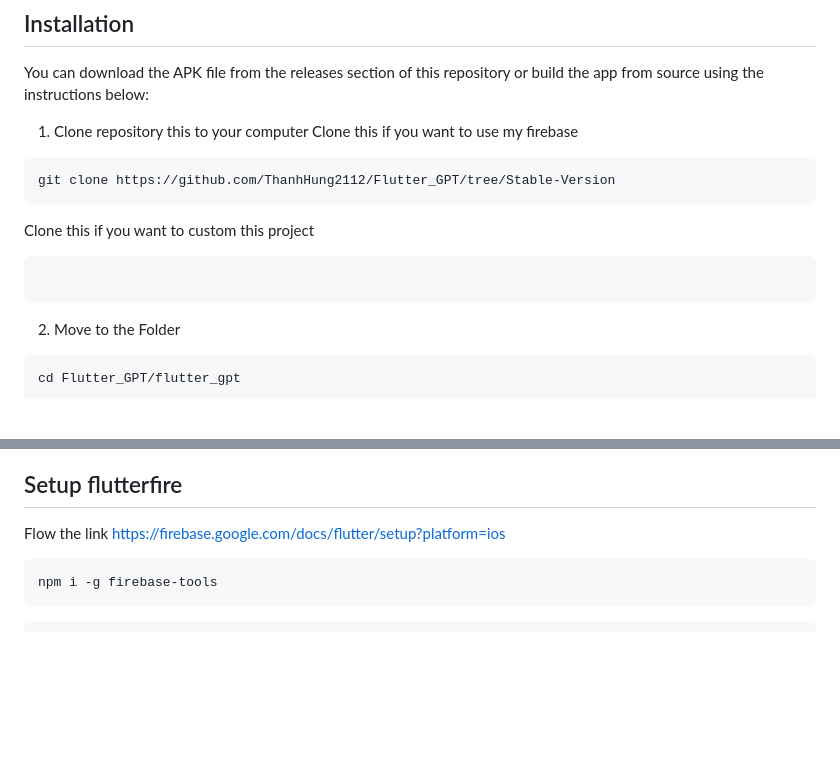
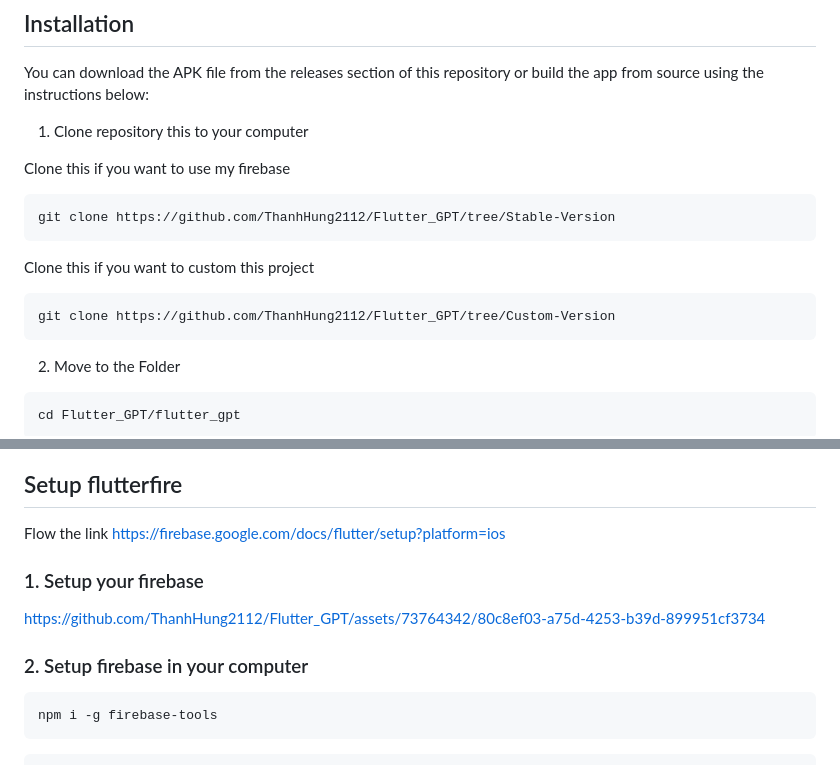
Before and after one commit to ThanhHung2112/Flutter_GPT, a Markdown page: README.md, 2 parts joined by grey strips. Drawn GitHub-style; blank space fills up the shorter version.

````diff
--- a/README.md
+++ b/README.md
@@ -43,12 +43,14 @@ You can download the APK file from the releases section of this repository or bu
 instructions below:
 
 1. Clone  repository this to your computer
+
   Clone this if you want to use my firebase
-```bash
+```
 git clone https://github.com/ThanhHung2112/Flutter_GPT/tree/Stable-Version
 ```
   Clone this if you want to custom this project
 ```
+git clone https://github.com/ThanhHung2112/Flutter_GPT/tree/Custom-Version
 ```
 2. Move to the Folder
 ```
@@ -82,6 +84,10 @@ This trick is quite handy while building code, as it allows you to save time and
 <a name="section2"></a>
 Flow the link https://firebase.google.com/docs/flutter/setup?platform=ios
 
+### 1. Setup your firebase
+https://github.com/ThanhHung2112/Flutter_GPT/assets/73764342/80c8ef03-a75d-4253-b39d-899951cf3734
+
+### 2. Setup firebase in your computer
 ```
 npm i -g firebase-tools
 ```
````
